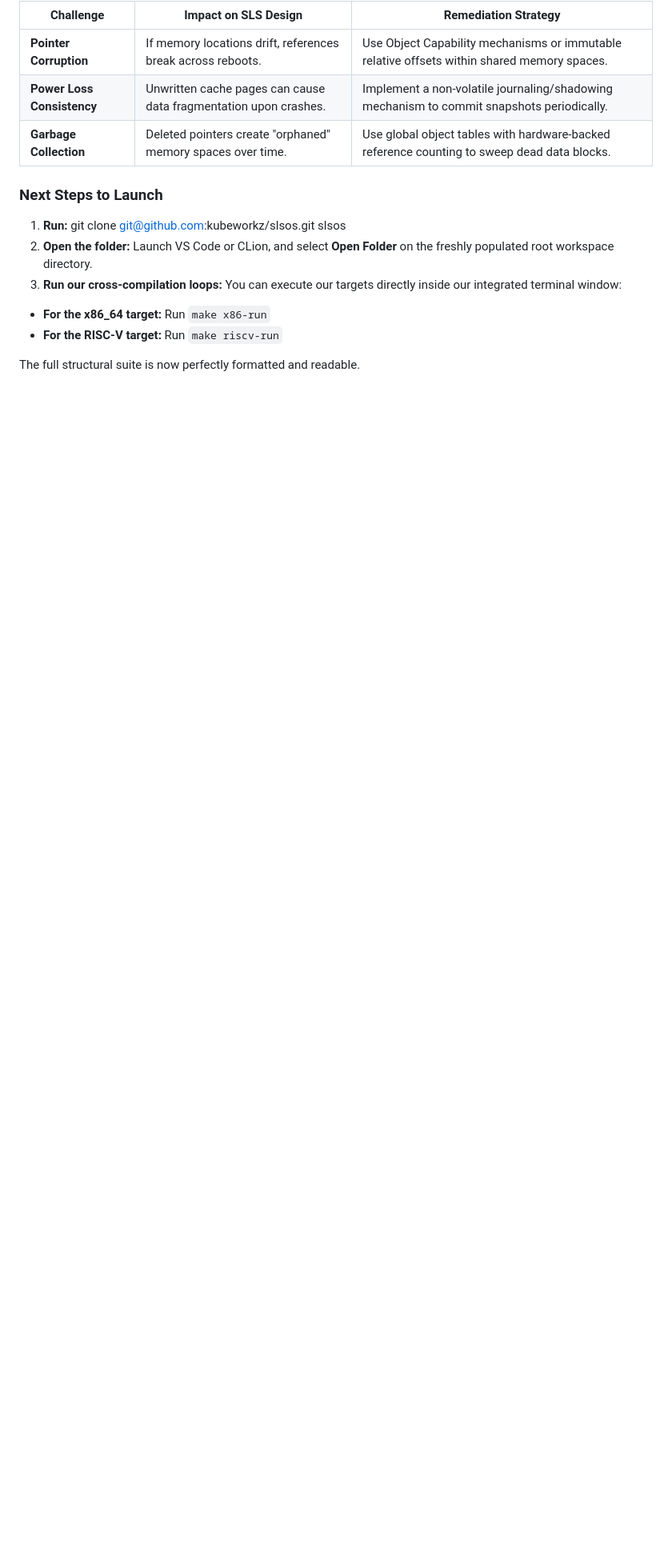
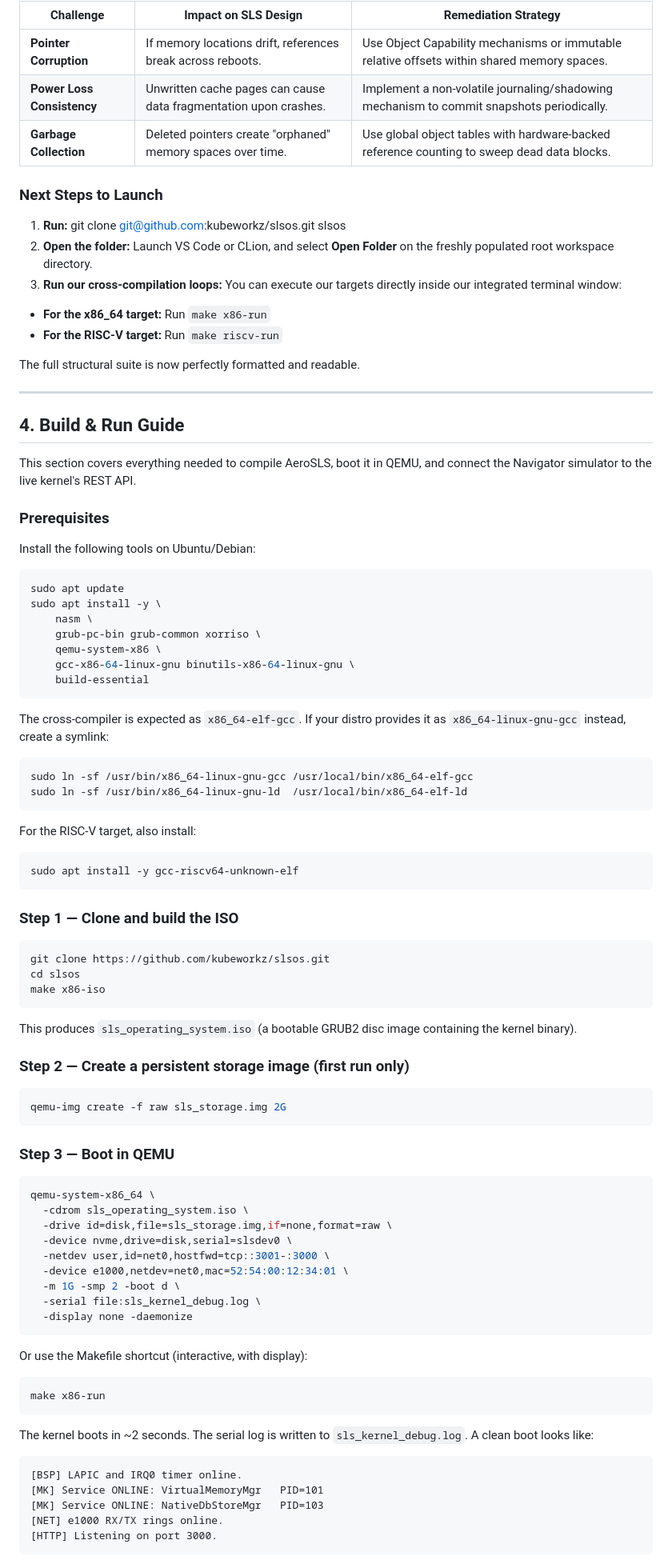
Before and after one commit to kubeworkz/aerosls, a Markdown page: README.md, the part around one of its changes. Shown at 80% size. GitHub-like rendering; blank space fills up the shorter version.

Commit message:
docs: add complete build, run and API reference guide to README

````diff
--- a/README.md
+++ b/README.md
@@ -58,3 +58,83 @@ Building any OS from scratch requires structured phases. For an SLS system, we w
   - **For the RISC-V target:** Run `make riscv-run`
 
 The full structural suite is now perfectly formatted and readable.
+
+---
+
+## **4. Build & Run Guide**
+
+This section covers everything needed to compile AeroSLS, boot it in QEMU, and connect the Navigator simulator to the live kernel's REST API.
+
+### Prerequisites
+
+Install the following tools on Ubuntu/Debian:
+
+```bash
+sudo apt update
+sudo apt install -y \
+    nasm \
+    grub-pc-bin grub-common xorriso \
+    qemu-system-x86 \
+    gcc-x86-64-linux-gnu binutils-x86-64-linux-gnu \
+    build-essential
+```
+
+The cross-compiler is expected as `x86_64-elf-gcc`. If your distro provides it as `x86_64-linux-gnu-gcc` instead, create a symlink:
+
+```bash
+sudo ln -sf /usr/bin/x86_64-linux-gnu-gcc /usr/local/bin/x86_64-elf-gcc
+sudo ln -sf /usr/bin/x86_64-linux-gnu-ld  /usr/local/bin/x86_64-elf-ld
+```
+
+For the RISC-V target, also install:
+
+```bash
+sudo apt install -y gcc-riscv64-unknown-elf
+```
+
+### Step 1 — Clone and build the ISO
+
+```bash
+git clone https://github.com/kubeworkz/slsos.git
+cd slsos
+make x86-iso
+```
+
+This produces `sls_operating_system.iso` (a bootable GRUB2 disc image containing the kernel binary).
+
+### Step 2 — Create a persistent storage image (first run only)
+
+```bash
+qemu-img create -f raw sls_storage.img 2G
+```
+
+### Step 3 — Boot in QEMU
+
+```bash
+qemu-system-x86_64 \
+  -cdrom sls_operating_system.iso \
+  -drive id=disk,file=sls_storage.img,if=none,format=raw \
+  -device nvme,drive=disk,serial=slsdev0 \
+  -netdev user,id=net0,hostfwd=tcp::3001-:3000 \
+  -device e1000,netdev=net0,mac=52:54:00:12:34:01 \
+  -m 1G -smp 2 -boot d \
+  -serial file:sls_kernel_debug.log \
+  -display none -daemonize
+```
+
+Or use the Makefile shortcut (interactive, with display):
+
+```bash
+make x86-run
+```
+
+The kernel boots in ~2 seconds. The serial log is written to `sls_kernel_debug.log`. A clean boot looks like:
+
+```
+[BSP] LAPIC and IRQ0 timer online.
+[MK] Service ONLINE: VirtualMemoryMgr   PID=101
+[MK] Service ONLINE: NativeDbStoreMgr   PID=103
+[NET] e1000 RX/TX rings online.
+[HTTP] Listening on port 3000.
+```
+
````
Also changed, not shown: other parts of README.md (+74 -0 lines).
